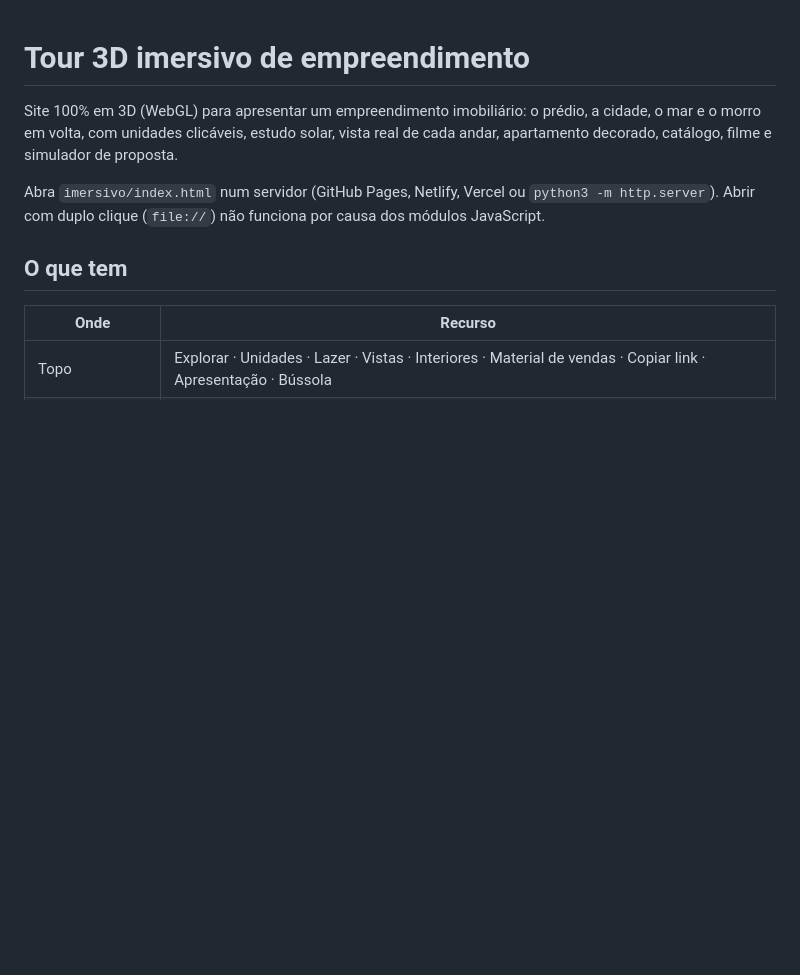
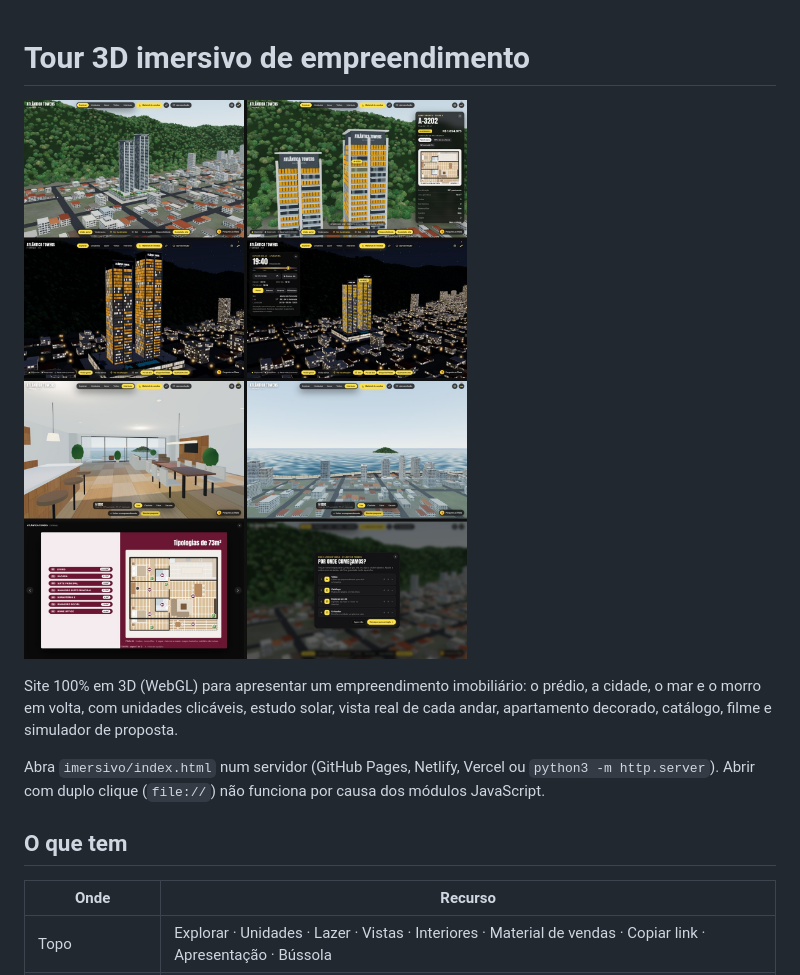
Before and after one commit to kakashilorenco-lab/mylandpage, a Markdown page: imersivo/README.md, the part around the change. Rendered like a GitHub page; pictures changed too: imersivo/preview.jpg (added); blank space fills up the shorter version.

Commit message:
Adiciona imagem de prévia das telas ao README do tour 3D
Co-Authored-By: Claude Opus 5.5 <noreply@anthropic.com>
Claude-Session: https://claude.ai/code/session_01DrxmnXMsqBeiaybqvDLcaf

```diff
--- a/imersivo/README.md
+++ b/imersivo/README.md
@@ -1,4 +1,6 @@
 # Tour 3D imersivo de empreendimento
+
+![Telas do tour 3D](preview.jpg)
 
 Site 100% em 3D (WebGL) para apresentar um empreendimento imobiliário: o prédio, a cidade, o mar e o morro em volta, com unidades clicáveis, estudo solar, vista real de cada andar, apartamento decorado, catálogo, filme e simulador de proposta.
 
```
